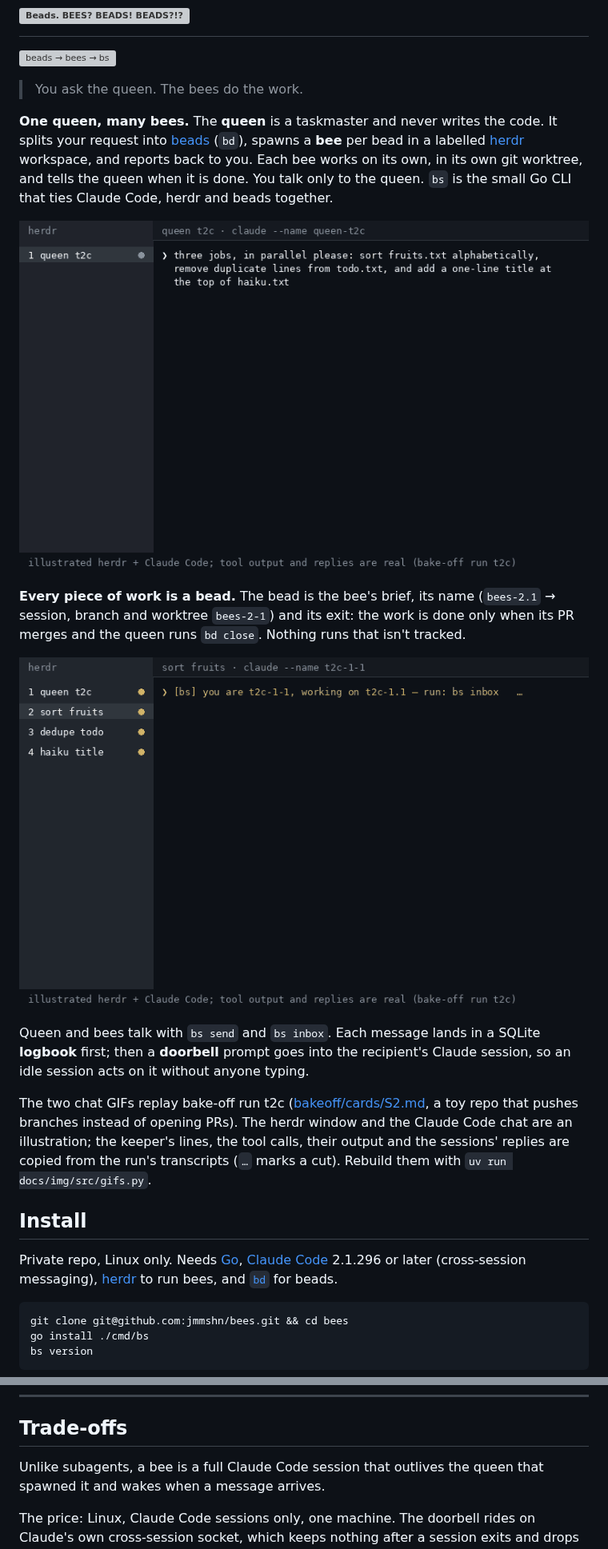
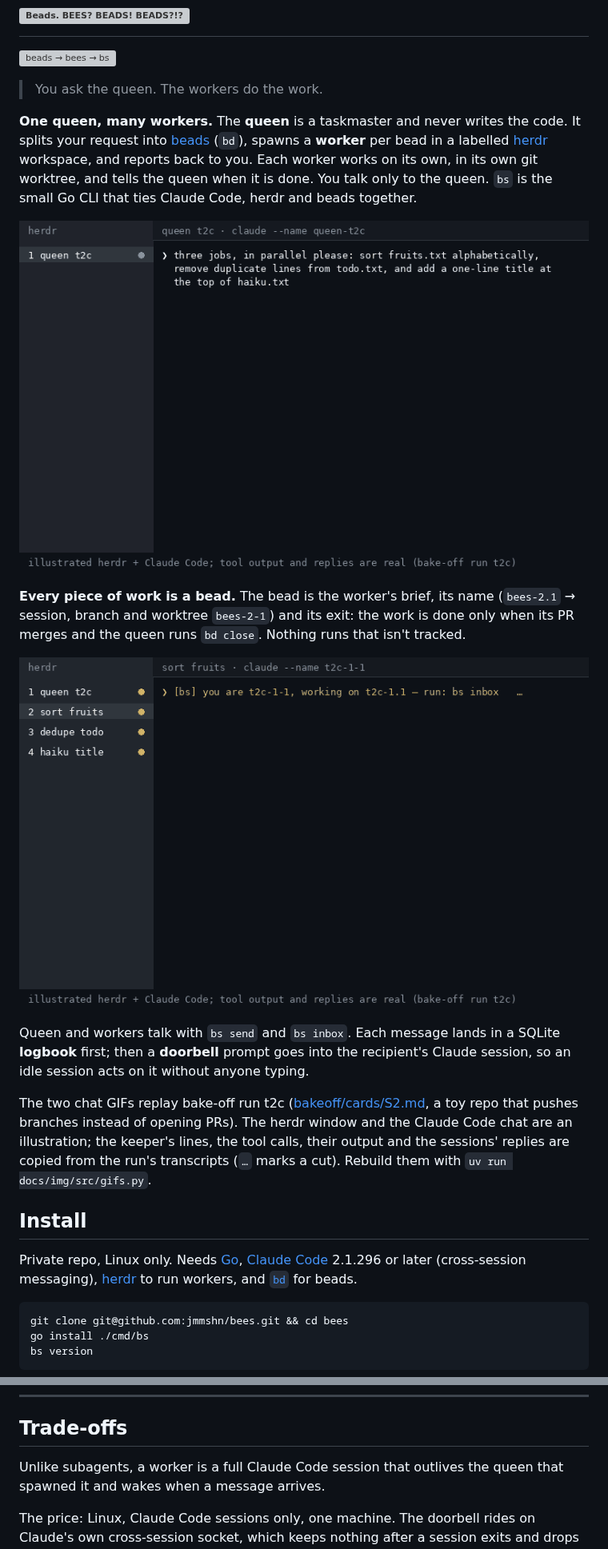
Before and after one commit to jmmshn/bees, a Markdown page: README.md, 2 parts joined by grey strips. Shown at 80% size. Drawn GitHub-style; grey boxes are pictures that could not be loaded.

Commit message:
README: worker, not bee (keeper decision; bees-1.15 renames the rest) (bees-1.48)
Co-Authored-By: Claude Opus 5.5 <noreply@anthropic.com>

````diff
--- a/README.md
+++ b/README.md
@@ -2,24 +2,24 @@
 
 ![beads → bees → bs](docs/img/beads-bees-bs.svg)
 
-> You ask the queen. The bees do the work.
+> You ask the queen. The workers do the work.
 
-**One queen, many bees.** The **queen** is a taskmaster and never writes the code. It
+**One queen, many workers.** The **queen** is a taskmaster and never writes the code. It
 splits your request into [beads](https://github.com/steveyegge/beads) (`bd`), spawns a
-**bee** per bead in a labelled [herdr](https://herdr.dev) workspace, and reports back to
-you. Each bee works on its own, in its own git worktree, and tells the queen when it is
+**worker** per bead in a labelled [herdr](https://herdr.dev) workspace, and reports back to
+you. Each worker works on its own, in its own git worktree, and tells the queen when it is
 done. You talk only to the queen. `bs` is the small Go CLI that ties Claude Code, herdr
 and beads together.
 
-![The keeper asks the queen for three jobs in a Claude Code chat; the queen calls bs epic and bs bead new, bs spawn opens three labelled herdr workspaces, the bees report done in bs inbox, and after "merge all three" the queen calls bd close, bs end and bs prune](docs/img/queen.gif)
+![The keeper asks the queen for three jobs in a Claude Code chat; the queen calls bs epic and bs bead new, bs spawn opens three labelled herdr workspaces, the workers report done in bs inbox, and after "merge all three" the queen calls bd close, bs end and bs prune](docs/img/queen.gif)
 
-**Every piece of work is a bead.** The bead is the bee's brief, its name (`bees-2.1` →
+**Every piece of work is a bead.** The bead is the worker's brief, its name (`bees-2.1` →
 session, branch and worktree `bees-2-1`) and its exit: the work is done only when its PR
 merges and the queen runs `bd close`. Nothing runs that isn't tracked.
 
-![The bee's first prompt is a doorbell; bs inbox shows its brief from the bead, it does the work, pushes, and reports with bs send queen-t2c "done: …"](docs/img/bee.gif)
+![The worker's first prompt is a doorbell; bs inbox shows its brief from the bead, it does the work, pushes, and reports with bs send queen-t2c "done: …"](docs/img/worker.gif)
 
-Queen and bees talk with `bs send` and `bs inbox`. Each message lands in a SQLite
+Queen and workers talk with `bs send` and `bs inbox`. Each message lands in a SQLite
 **logbook** first; then a **doorbell** prompt goes into the recipient's Claude session,
 so an idle session acts on it without anyone typing.
 
@@ -32,7 +32,7 @@ with `uv run docs/img/src/gifs.py`.
 ## Install
 
 Private repo, Linux only. Needs [Go](https://go.dev/dl/), [Claude Code](https://code.claude.com)
-2.1.296 or later (cross-session messaging), [herdr](https://herdr.dev) to run bees,
+2.1.296 or later (cross-session messaging), [herdr](https://herdr.dev) to run workers,
 and [`bd`](https://github.com/steveyegge/beads) for beads.
 
 ```sh
@@ -55,7 +55,7 @@ vocabulary: [GLOSSARY.md](GLOSSARY.md)
 
 ## Trade-offs
 
-Unlike subagents, a bee is a full Claude Code session that outlives the queen that
+Unlike subagents, a worker is a full Claude Code session that outlives the queen that
 spawned it and wakes when a message arrives.
 
 The price: Linux, Claude Code sessions only, one machine. The doorbell rides on
````
Also changed, not shown: other parts of README.md (+10 -10 lines), docs/img/worker.gif (renamed from docs/img/bee.gif), 1 other file.
